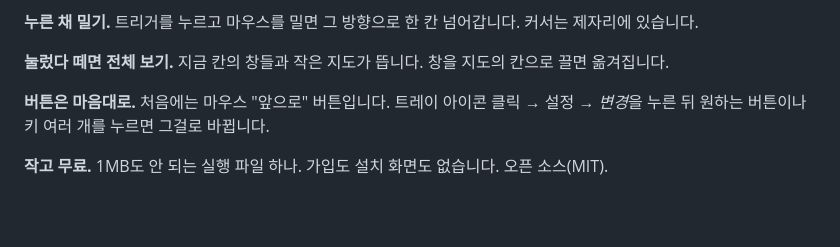
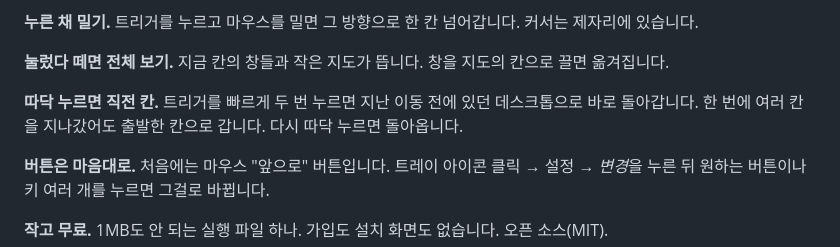
Before and after one commit to philaxis/flick, a Markdown page: README.ko.md, the part around the change. GitHub-like rendering; blank space fills up the shorter version.

Commit message:
README tells of double-tapping the trigger to go back
Co-Authored-By: Claude Opus 5.5 <noreply@anthropic.com>

```diff
--- a/README.ko.md
+++ b/README.ko.md
@@ -15,6 +15,8 @@
 **누른 채 밀기.** 트리거를 누르고 마우스를 밀면 그 방향으로 한 칸 넘어갑니다. 커서는 제자리에 있습니다.
 
 **눌렀다 떼면 전체 보기.** 지금 칸의 창들과 작은 지도가 뜹니다. 창을 지도의 칸으로 끌면 옮겨집니다.
+
+**따닥 누르면 직전 칸.** 트리거를 빠르게 두 번 누르면 지난 이동 전에 있던 데스크톱으로 바로 돌아갑니다. 한 번에 여러 칸을 지나갔어도 출발한 칸으로 갑니다. 다시 따닥 누르면 돌아옵니다.
 
 **버튼은 마음대로.** 처음에는 마우스 "앞으로" 버튼입니다. 트레이 아이콘 클릭 → 설정 → *변경*을 누른 뒤 원하는 버튼이나 키 여러 개를 누르면 그걸로 바뀝니다.
 
```
Also changed, not shown: README.md (+2 -0 lines), README.zh.md (+2 -0 lines).
